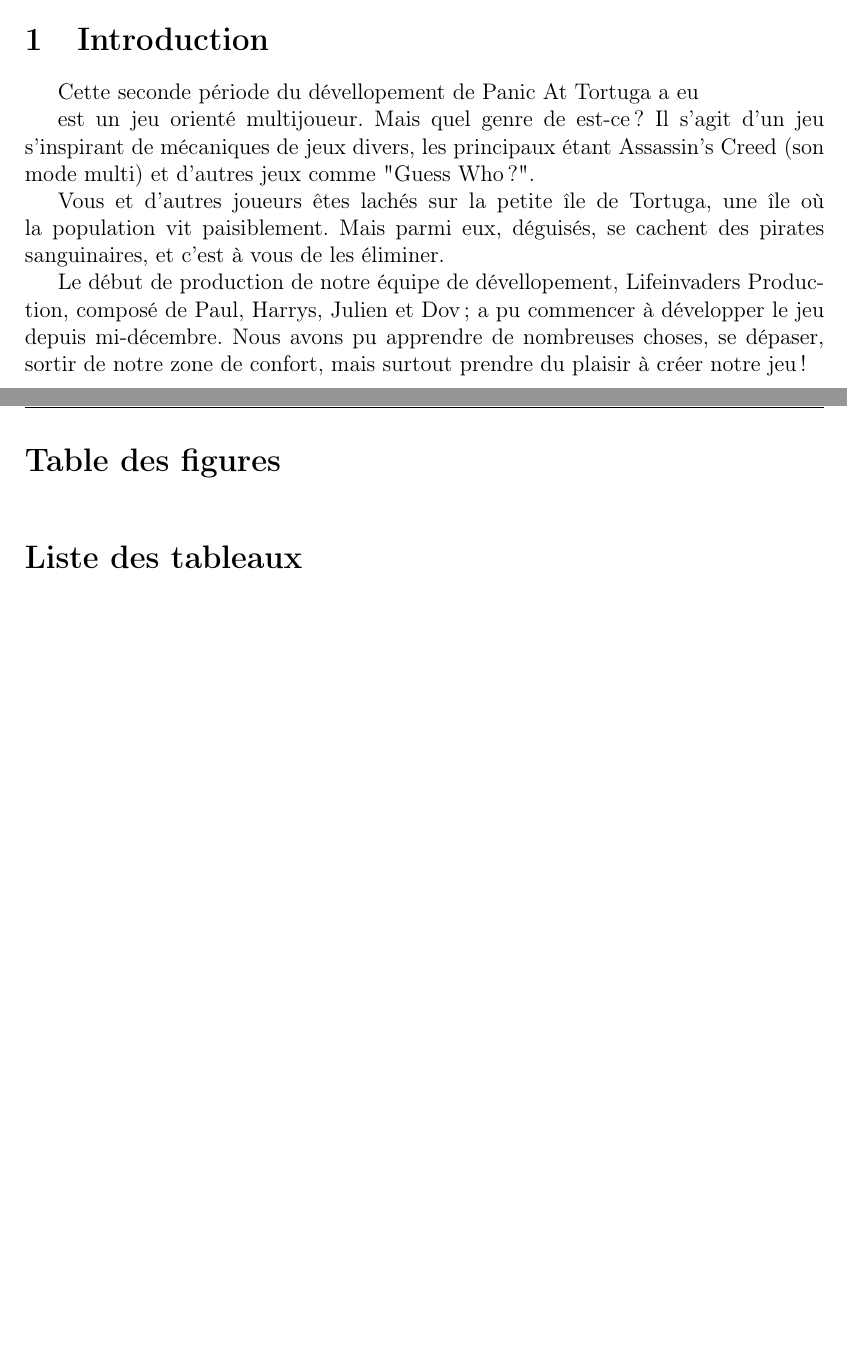
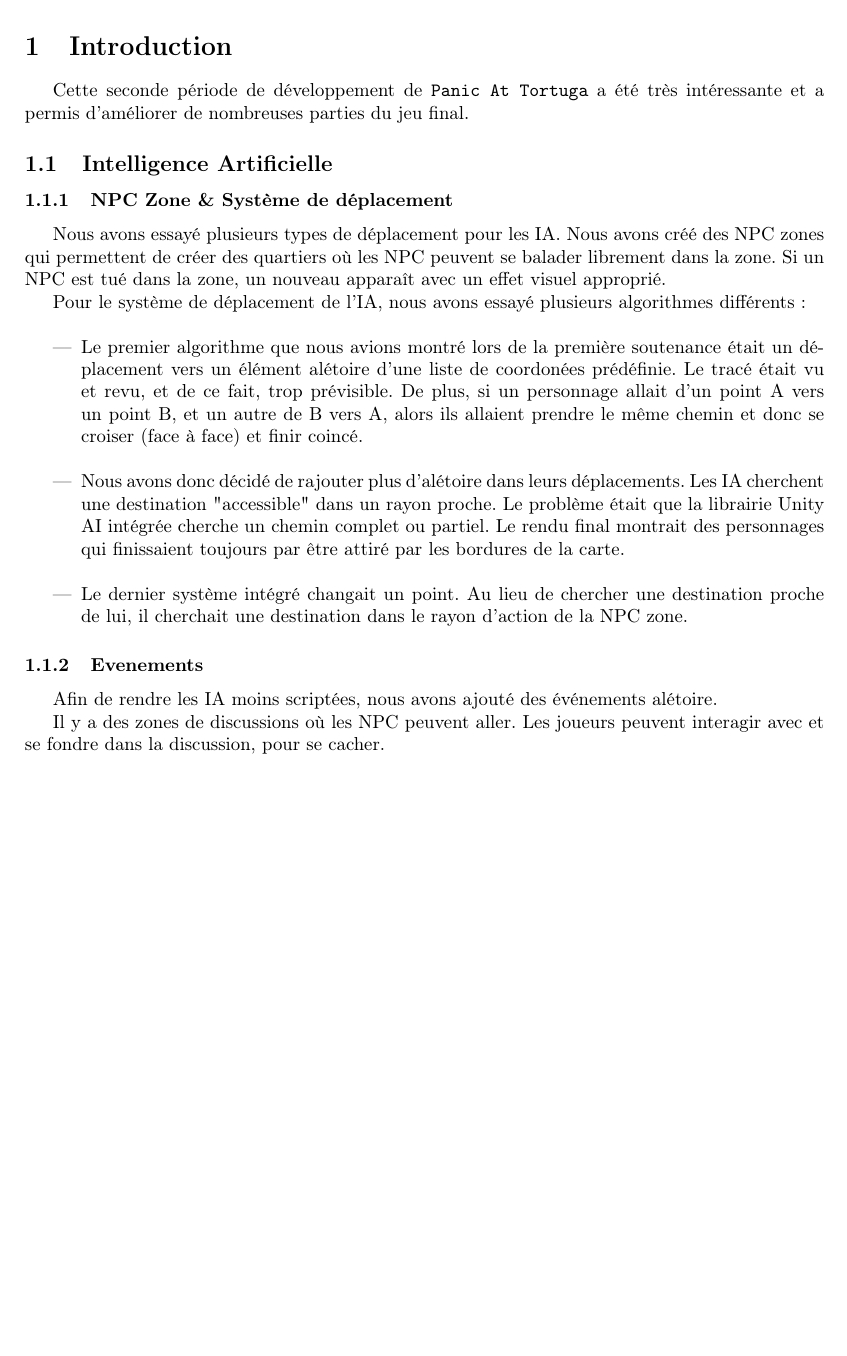
Before and after one commit to LifeInvaders/doc, a LaTeX thesis (second defense thesis/doc.tex, which reads second defense thesis/sections/ia.tex): two parts of pages 3 and 4 of 4 before the commit and part of page 3 of 3 after it, the two joined at a grey line, cut so that both start at the same text, the shorter picture padded with empty space. Compiled offline with pdfLaTeX.

Commit message:
update
Co-authored-by: Harsane <Harsane@users.noreply.github.com>
Co-authored-by: ModEnter <ModEnter@users.noreply.github.com>

```diff
--- a/second defense thesis/doc.tex
+++ b/second defense thesis/doc.tex
@@ -1,4 +1,4 @@
-\documentclass[french, 12pt]{article}
+\documentclass[french, 15pt]{article}
 
 \usepackage{geometry}
  \geometry{
@@ -62,108 +62,20 @@
 \newpage
 
 \pagestyle{fancy}
-\lhead{Panic At Tortuaga}
+\lhead{Panic At Tortuga}
 \fancyhead[C]{Avril 2021}
 \rhead{LifeInvaders Production}
 
 \section{Introduction}
 
-Cette seconde période du dévellopement de Panic At Tortuga a eu
-
-est un jeu orienté multijoueur. Mais quel genre de est-ce ?
-Il s'agit d'un jeu s'inspirant de mécaniques de jeux divers,
-les principaux étant Assassin's Creed (son mode multi) et d'autres jeux comme "Guess Who?".
-
-Vous et d'autres joueurs êtes lachés sur la petite île de Tortuga, une île où la population vit paisiblement.
-Mais parmi eux, déguisés, se cachent des pirates sanguinaires, et c'est à vous de les éliminer.
-
-Le début de production de notre équipe de dévellopement, Lifeinvaders Production,
-composé de Paul, Harrys, Julien et Dov; a pu commencer à développer le jeu depuis mi-décembre.
-Nous avons pu apprendre de nombreuses choses, se dépaser, sortir de notre zone de confort, mais surtout prendre du plaisir à créer notre jeu !
-
-% ////////////////////////////////////////////////
-% ////////////////////////////////////////////////
-% ////////////////////////////////////////////////
-
-% \section{Conception}
-
-%     Le concept de notre jeu se base sur une idée simple : Vous avez une cible et êtes celle d'un autre joueur.
-%     Vous devez éliminer chaque cible attribué (en l'occurence d'autres joueurs) et tenter de survivre dans ce petit archipel.
-
-%     Nous nous sommes répartis les taches rapidement les différentes tâches pour avoir les bases.
-%     Par exemple, le déplacement du personnage et de la caméra était primordial pour Harrys et Julien qui s'occupaient du multijoueur et nécéssitait d'être livré rapidement.
-%     Pendant que Renaud-Dov réalisait l'implémentation de ces scripts, Julien et Harrys ont commencé à apprendre comment fonctionnait Photon. Paul s'occupait alors de la map.
-
-%     Pour éviter de se perdre dans la masse de tâches à réaliser, nous décidé d'utiliser des
-%     outils de travail en équipe tel que des kanban (avec Github Projects).\\
-
-%     % Photo du kanban
-
-%     \begin{figure}[hbt!]
-%         \centering
-%         \includegraphics[scale=0.28]{kanban.png}
-%         \caption{Kanban pour la priorisation des tâches sur Github}
-%     \end{figure}
+Cette seconde période de développement de \texttt{Panic At Tortuga}
+a été très intéressante et a permis d'améliorer de nombreuses parties du jeu final.
 
 
-%     % ////////////////////////////////////////////////
-%     % ////////////////////////////////////////////////
-%     % ////////////////////////////////////////////////
+\subfile{sections/ia.tex}
+\subfile{sections/multiplayer.tex}
+\subfile{sections/gameplay.tex}
 
-%     \subfile{sections/reseau.tex}
-%     \newpage
-%     % ////////////////////////////////////////////////
-%     % ////////////////////////////////////////////////
-%     % ////////////////////////////////////////////////
-
-%     \subfile{sections/ia.tex}
-%     \newpage
-
-%     % ////////////////////////////////////////////////
-%     % ////////////////////////////////////////////////
-%     % ////////////////////////////////////////////////
-
-%     \subfile{sections/gameplay.tex}
-
-%     % ////////////////////////////////////////////////
-%     % ////////////////////////////////////////////////
-%     % ////////////////////////////////////////////////
-%     \newpage
-%     \subsection{Interface}
-
-%     Les interfaces sont une partie importante de tout jeu. Elles permettent de donner au joueur plus de contrôle sur son expérience et de présenter les informations nécessaires de façon claire, facilement accessible et si possible esthétique. Un progrès important a été fait quant à la création d'interfaces.
-
-%         \subsubsection{HUD}
-%         \subfile{sections/hud.tex} % sous-partie dans HUD.tex
-%         \subsubsection{Menu principal}
-%         \subfile{sections/menus.tex}
-
-
-%     % ////////////////////////////////////////////////
-%     % ////////////////////////////////////////////////
-%     % ////////////////////////////////////////////////
-
-%     \subfile{sections/map.tex}
-
-%     \newpage
-%     % ////////////////////////////////////////////////
-%     % ////////////////////////////////////////////////
-%     % ////////////////////////////////////////////////
-%     \subfile{sections/progression.tex}
-
-
-% % ////////////////////////////////////////////////
-% % ////////////////////////////////////////////////
-% % ////////////////////////////////////////////////
-
-% \subfile{sections/avance.tex}
-% \subfile{sections/previsions.tex}
-% ////////////////////////////////////////////////
-% ////////////////////////////////////////////////
-% ////////////////////////////////////////////////
-% ////////////////////////////////////////////////
-% ////////////////////////////////////////////////
-% ////////////////////////////////////////////////
 \newpage
 \listoffigures
 \listoftables
--- /dev/null
+++ b/second defense thesis/sections/ia.tex
@@ -0,0 +1,48 @@
+
+\begin{document}
+\subsection{Intelligence Artificielle}
+    \subsubsection{NPC Zone \& Système de déplacement}
+    Nous avons essayé plusieurs types de déplacement pour les IA.
+    Nous avons créé des NPC zones qui permettent de créer des quartiers
+    où les NPC peuvent se balader librement dans la zone.
+    Si un NPC est tué dans la zone, un nouveau apparaît avec un effet visuel approprié.
+
+    Pour le système de déplacement de l'IA,
+    nous avons essayé plusieurs algorithmes différents :\newline
+
+    \begin{itemize}
+        \item Le premier algorithme que nous avions montré lors de la première soutenance
+        était un déplacement vers un élément alétoire d'une liste de coordonées prédéfinie.
+        Le tracé était vu et revu, et de ce fait, trop prévisible.
+        De plus, si un personnage allait d'un point A vers un point B, et un autre de B vers A,
+        alors ils allaient prendre le même chemin et donc se croiser (face à face) et finir coincé.
+        \newline
+        \item  Nous avons donc décidé de rajouter plus d'alétoire dans leurs déplacements.
+        Les IA cherchent une destination "accessible" dans un rayon proche.
+        Le problème était que la librairie Unity AI intégrée cherche un chemin complet ou partiel.
+        Le rendu final montrait des personnages qui finissaient toujours par être attiré par les bordures de la carte.
+        \newline
+
+        \item    Le dernier système intégré changait un point.
+        Au lieu de chercher une destination proche de lui, il cherchait une destination dans le rayon
+        d'action de la NPC zone.
+
+    \end{itemize}
+
+
+
+    \subsubsection{Evenements}
+
+    Afin de rendre les IA moins scriptées, nous avons ajouté des événements alétoire.
+
+    Il y a des zones de discussions où les NPC peuvent aller.
+    Les joueurs peuvent interagir avec et se fondre dans la discussion, pour se cacher.
+
+    % TODO : FINISH THIS PART
+
+
+
+
+
+
+\end{document}
```
Also changed, not shown: second defense thesis/sections/gameplay.tex (added, +31 -0 lines), second defense thesis/sections/graphismes.tex (added, +17 -0 lines), second defense thesis/sections/map.tex (added, +7 -0 lines), second defense thesis/sections/multiplayer.tex (added, +54 -0 lines), second defense thesis/doc.pdf (added), second defense thesis/img/logo.png (added), second defense thesis/img/logo_lifeinvaders_copie.png (added), second defense thesis/sections/website.tex (added).
